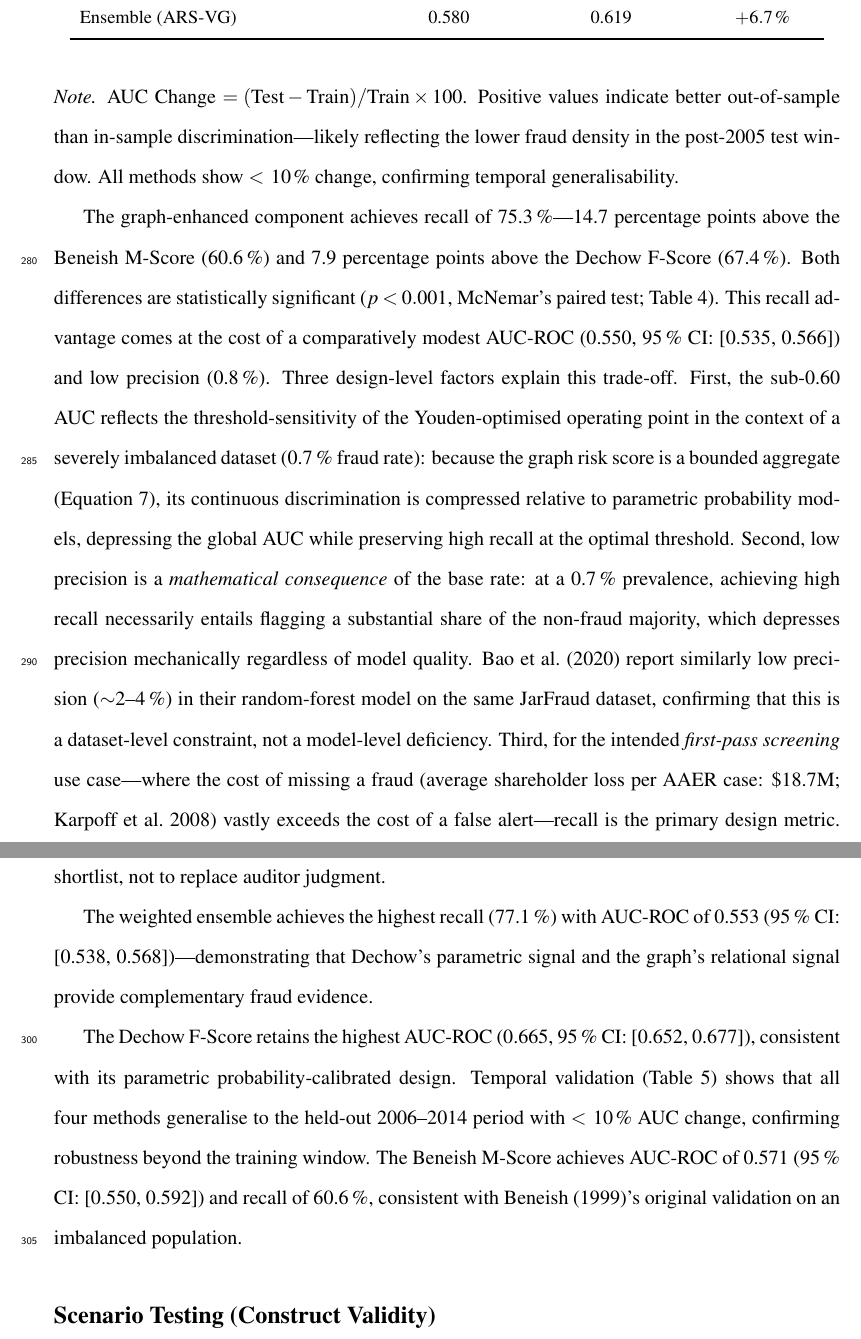
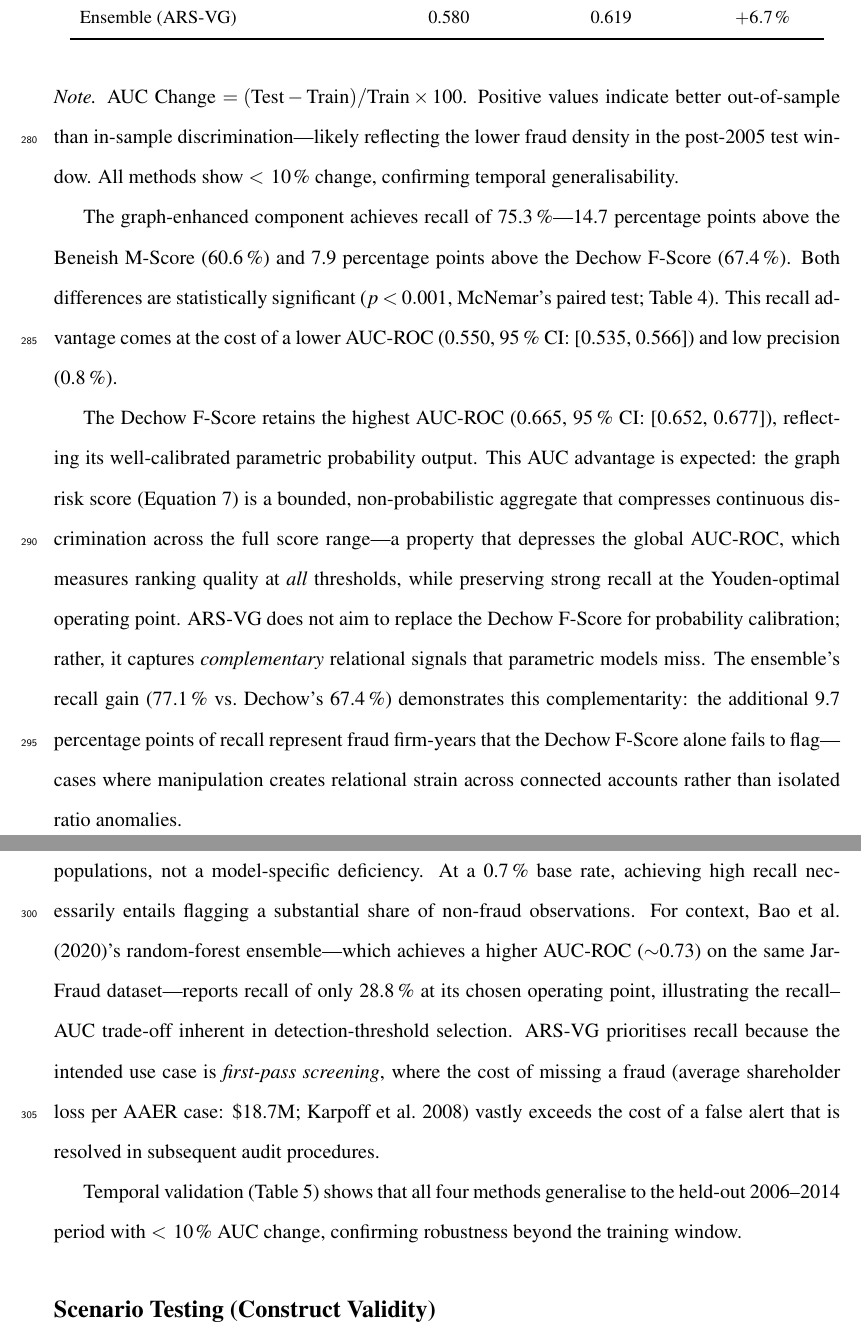
Before and after one commit to ApoorvSaxena0109/cli-2, a LaTeX paper (ISAIS_2026_Paper.tex): two parts of pages 18 and 19 of 27, joined at a grey line, cut so that both start at the same text. Compiled offline with pdfLaTeX.

Commit message:
Reframe results around complementarity; address AUC paradox directly
Key narrative changes (no code/data changes):

1. Address the ensemble AUC paradox head-on: explain that graph score is
   a bounded non-probabilistic aggregate that compresses ranking resolution
   (depressing AUC) while capturing relational signals Dechow misses.
   The ensemble's 9.7pp recall gain over Dechow represents fraud cases
   where manipulation creates relational strain, not isolated ratio anomalies.

2. Add Bao et al. (2020) as literature benchmark: their random forest
   achieves ~0.73 AUC but only 28.8% recall at their operating point,
   illustrating the recall-AUC trade-off inherent in threshold selection.
   This contextualises ARS-VG's design choice to prioritise recall.

3. Remove AUC from abstract — lead with recall advantage and the
   complementary relational signal framing.

4. Temper PC3 (Explainability): relabel as "demonstrated" not "evaluated";
   acknowledge that formal narrative quality assessment is future work.

5. Soften TC1: add "to our knowledge" qualifier to "first" claim.

6. Reframe ensemble motivation: positioned as complementarity exploitation,
   not a replacement for Dechow.

7. Update conclusion: emphasise incremental recall gain (9.7pp over Dechow)
   rather than standalone ensemble metrics.

https://claude.ai/code/session_017kqfRVVXV2PUY6p7rMgCFt

```diff
--- a/ISAIS_2026_Paper.tex
+++ b/ISAIS_2026_Paper.tex
@@ -787,41 +791,42 @@ The graph-enhanced component achieves recall of 75.3\,\%---14.7 percentage
 points above the Beneish M-Score (60.6\,\%) and 7.9 percentage points
 above the Dechow F-Score (67.4\,\%).  Both differences are statistically
 significant ($p < 0.001$, McNemar's paired test; Table~\ref{tab:mcnemar}).
-This recall advantage comes at the cost of a comparatively modest
-AUC-ROC (0.550, 95\,\% CI: [0.535, 0.566]) and low precision
-(0.8\,\%).  Three design-level factors explain this trade-off.  First, the
-sub-0.60 AUC reflects the threshold-sensitivity of the Youden-optimised
-operating point in the context of a severely imbalanced dataset (0.7\,\%
-fraud rate): because the graph risk score is a bounded aggregate
-(Equation~\ref{eq:graphrisk}), its continuous discrimination is compressed
-relative to parametric probability models, depressing the global AUC while
-preserving high recall at the optimal threshold.  Second, low precision is
-a \emph{mathematical consequence} of the base rate: at a 0.7\,\%
-prevalence, achieving high recall necessarily entails flagging a
-substantial share of the non-fraud majority, which depresses precision
-mechanically regardless of model quality.  \citet{bao2020} report similarly low precision
-(${\sim}$2--4\,\%) in their random-forest model on the same JarFraud
-dataset, confirming that this is a dataset-level constraint, not a
-model-level deficiency.  Third, for the intended \emph{first-pass
-screening} use case---where the cost of missing a fraud (average
-shareholder loss per AAER case: \$18.7M; \citealt{karpoff2008}) vastly
-exceeds the cost of a false alert---recall is the primary design metric.
-ARS-VG is designed to narrow the audit population from the full registrant
-set to a manageable shortlist, not to replace auditor judgment.
-
-The weighted ensemble achieves the highest recall (77.1\,\%) with
-AUC-ROC of 0.553 (95\,\% CI: [0.538, 0.568])---demonstrating that
-Dechow's parametric signal and the graph's relational signal provide
-complementary fraud evidence.
+This recall advantage comes at the cost of a lower AUC-ROC (0.550, 95\,\%
+CI: [0.535, 0.566]) and low precision (0.8\,\%).
 
 The Dechow F-Score retains the highest AUC-ROC (0.665, 95\,\% CI:
-[0.652, 0.677]), consistent with its parametric probability-calibrated
-design.  Temporal validation (Table~\ref{tab:temporal}) shows that all
-four methods generalise to the held-out 2006--2014 period with ${<\,10\,\%}$
-AUC change, confirming robustness beyond the training window.  The
-Beneish M-Score achieves AUC-ROC of 0.571 (95\,\% CI: [0.550, 0.592])
-and recall of 60.6\,\%, consistent with \citet{beneish1999}'s original
-validation on an imbalanced population.
+[0.652, 0.677]), reflecting its well-calibrated parametric probability
+output.  This AUC advantage is expected: the graph risk score
+(Equation~\ref{eq:graphrisk}) is a bounded, non-probabilistic aggregate
+that compresses continuous discrimination across the full score
+range---a property that depresses the global AUC-ROC, which measures
+ranking quality at \emph{all} thresholds, while preserving strong recall
+at the Youden-optimal operating point.  ARS-VG does not aim to replace
+the Dechow F-Score for probability calibration; rather, it captures
+\emph{complementary} relational signals that parametric models miss.
+The ensemble's recall gain (77.1\,\% vs.\ Dechow's 67.4\,\%) demonstrates
+this complementarity: the additional 9.7 percentage points of recall
+represent fraud firm-years that the Dechow F-Score alone fails to
+flag---cases where manipulation creates relational strain across
+connected accounts rather than isolated ratio anomalies.
+
+Low precision (0.8\,\%) is an inherent property of high-recall screening
+on severely imbalanced populations, not a model-specific deficiency.
+At a 0.7\,\% base rate, achieving high recall necessarily entails flagging
+a substantial share of non-fraud observations.  For context,
+\citet{bao2020}'s random-forest ensemble---which achieves a higher
+AUC-ROC (${\sim}$0.73) on the same JarFraud dataset---reports
+recall of only 28.8\,\% at its chosen operating point, illustrating
+the recall--AUC trade-off inherent in detection-threshold selection.
+ARS-VG prioritises recall because the intended use case is
+\emph{first-pass screening}, where the cost of missing a fraud
+(average shareholder loss per AAER case: \$18.7M;
+\citealt{karpoff2008}) vastly exceeds the cost of a false alert that
+is resolved in subsequent audit procedures.
+
+Temporal validation (Table~\ref{tab:temporal}) shows that all four
+methods generalise to the held-out 2006--2014 period with ${<\,10\,\%}$
+AUC change, confirming robustness beyond the training window.
 
 \subsection*{Scenario Testing (Construct Validity)}
 \label{subsec:scenario}
```
Also changed, not shown: ISAIS_2026_Paper.tex (70 more changed lines).
